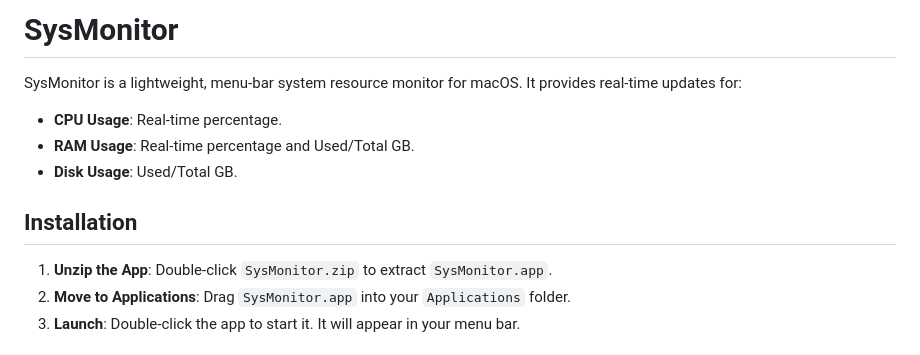
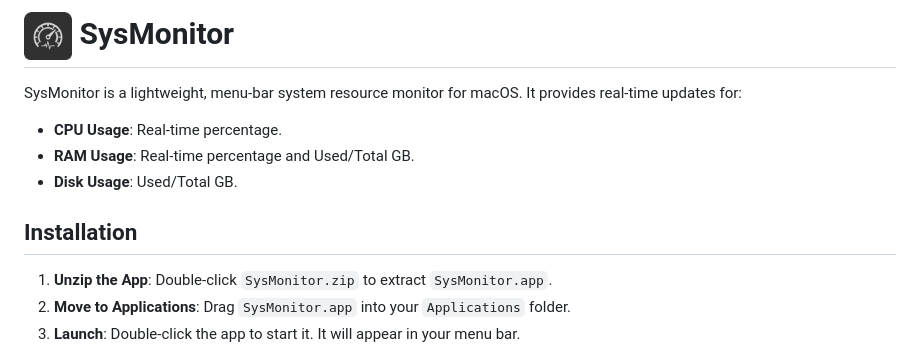
Before and after one commit to ch2ohch2oh/sysmonitor, a Markdown page: README.md, the part around the change. Drawn GitHub-style; pictures changed too: icon_source.png (added).

Commit message:
feat: Add application icon, generation script, and update README to display the icon.

```diff
--- a/README.md
+++ b/README.md
@@ -1,4 +1,4 @@
-# SysMonitor
+# <img src="icon_source.png" width="48" align="center" /> SysMonitor
 
 SysMonitor is a lightweight, menu-bar system resource monitor for macOS. It provides real-time updates for:
 
@@ -6,7 +6,7 @@ SysMonitor is a lightweight, menu-bar system resource monitor for macOS. It prov
 - **RAM Usage**: Real-time percentage and Used/Total GB.
 - **Disk Usage**: Used/Total GB.
 
-## Installation
+ ## Installation
 
 1. **Unzip the App**: Double-click `SysMonitor.zip` to extract `SysMonitor.app`.
 2. **Move to Applications**: Drag `SysMonitor.app` into your `Applications` folder.
```
Also changed, not shown: 2 other files.
